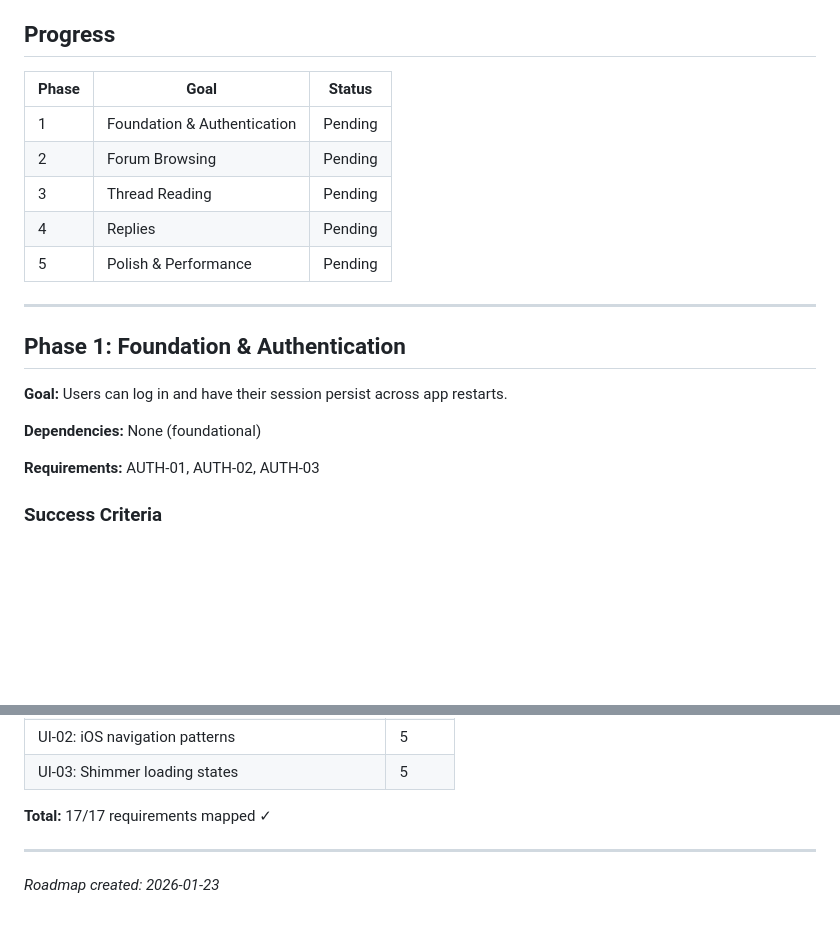
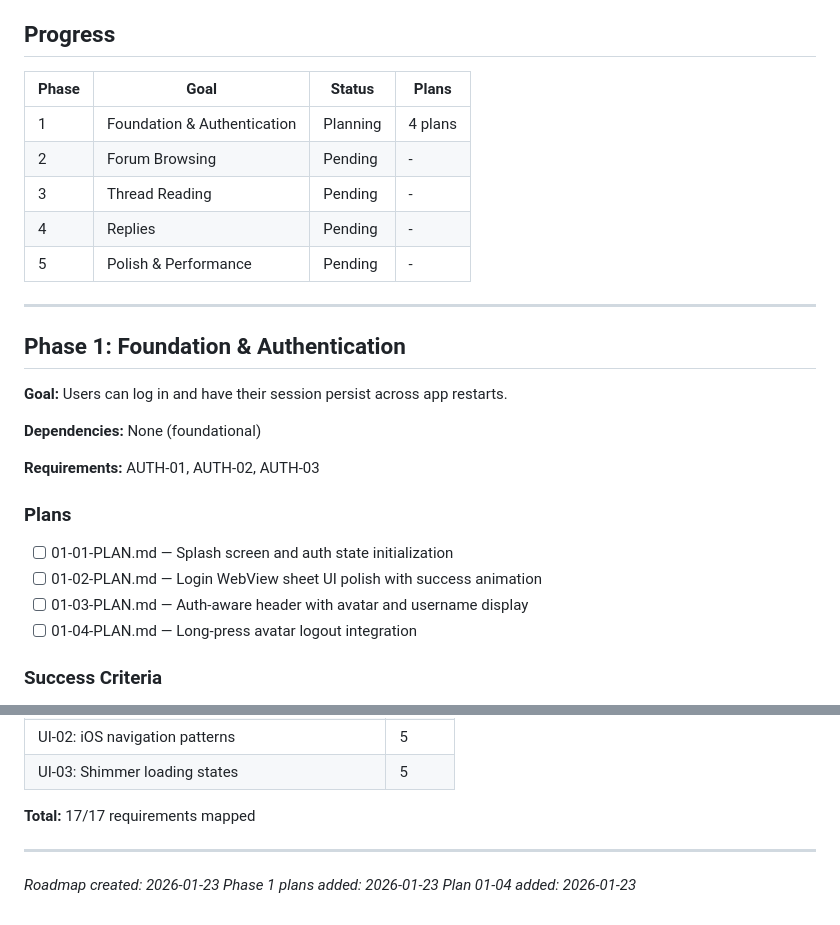
Before and after one commit to superQdsj/web_to_app, a Markdown page: .planning/ROADMAP.md, 2 parts joined by grey strips. Rendered like a GitHub page; blank space fills up the shorter version.

Commit message:
docs(01): add plan 01-04 for logout integration
Adds Success Criterion 4: long-press avatar logout functionality

Phase 1: Foundation & Authentication
- Plan 04: Long-press avatar logout integration
- Wave 2, depends on 01 (splash screen for auth state)
- Files: avatar_button.dart

Co-Authored-By: Claude <noreply@anthropic.com>

```diff
--- a/.planning/ROADMAP.md
+++ b/.planning/ROADMAP.md
@@ -10,13 +10,13 @@ Five-phase roadmap to deliver a fast, beautiful iOS-native NGA forum client. Pha
 
 ## Progress
 
-| Phase | Goal | Status |
-|-------|------|--------|
-| 1 | Foundation & Authentication | Pending |
-| 2 | Forum Browsing | Pending |
-| 3 | Thread Reading | Pending |
-| 4 | Replies | Pending |
-| 5 | Polish & Performance | Pending |
+| Phase | Goal | Status | Plans |
+|-------|------|--------|-------|
+| 1 | Foundation & Authentication | Planning | 4 plans |
+| 2 | Forum Browsing | Pending | - |
+| 3 | Thread Reading | Pending | - |
+| 4 | Replies | Pending | - |
+| 5 | Polish & Performance | Pending | - |
 
 ---
 
@@ -27,6 +27,13 @@ Five-phase roadmap to deliver a fast, beautiful iOS-native NGA forum client. Pha
 **Dependencies:** None (foundational)
 
 **Requirements:** AUTH-01, AUTH-02, AUTH-03
+
+### Plans
+
+- [ ] 01-01-PLAN.md — Splash screen and auth state initialization
+- [ ] 01-02-PLAN.md — Login WebView sheet UI polish with success animation
+- [ ] 01-03-PLAN.md — Auth-aware header with avatar and username display
+- [ ] 01-04-PLAN.md — Long-press avatar logout integration
 
 ### Success Criteria
 
@@ -143,8 +150,10 @@ Five-phase roadmap to deliver a fast, beautiful iOS-native NGA forum client. Pha
 | UI-02: iOS navigation patterns | 5 |
 | UI-03: Shimmer loading states | 5 |
 
-**Total:** 17/17 requirements mapped ✓
+**Total:** 17/17 requirements mapped
 
 ---
 
 *Roadmap created: 2026-01-23*
+*Phase 1 plans added: 2026-01-23*
+*Plan 01-04 added: 2026-01-23*
```
Also changed, not shown: 1 other file.
